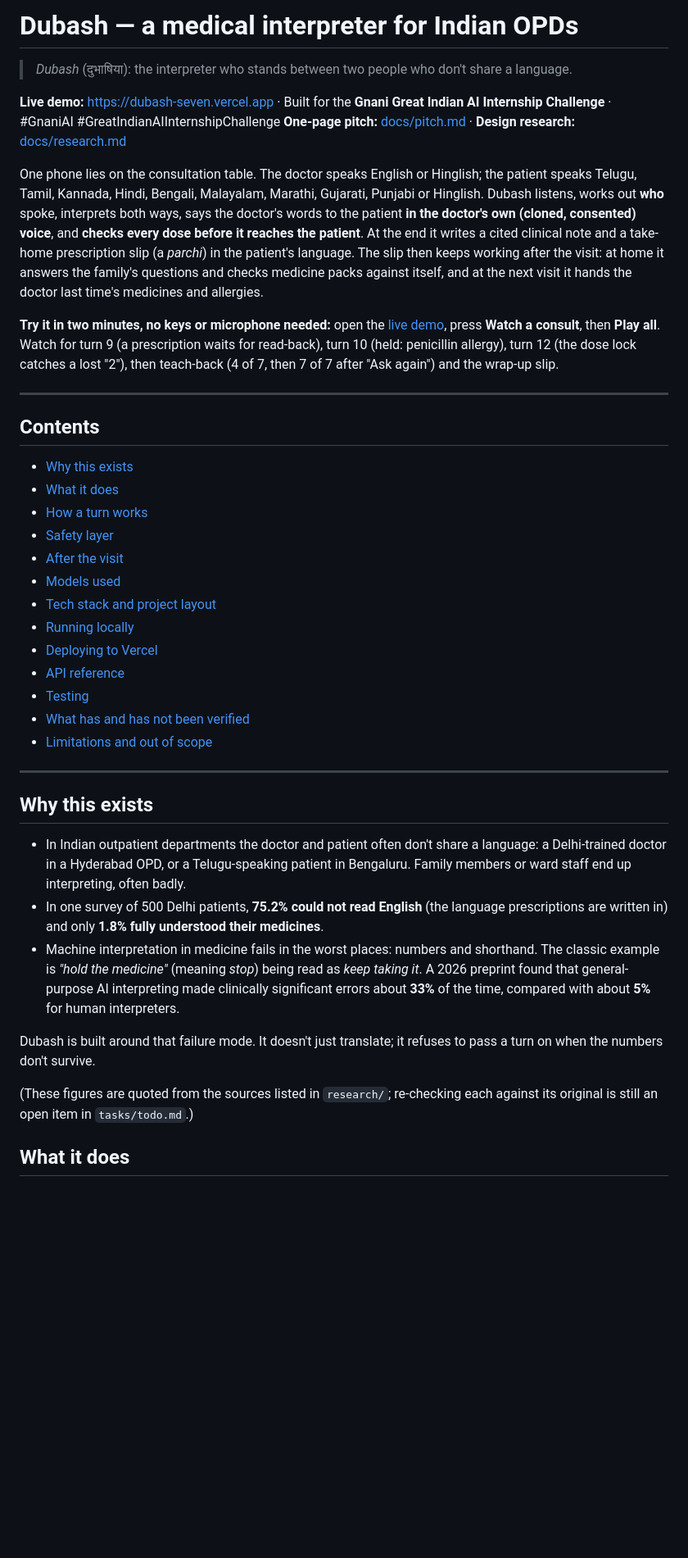
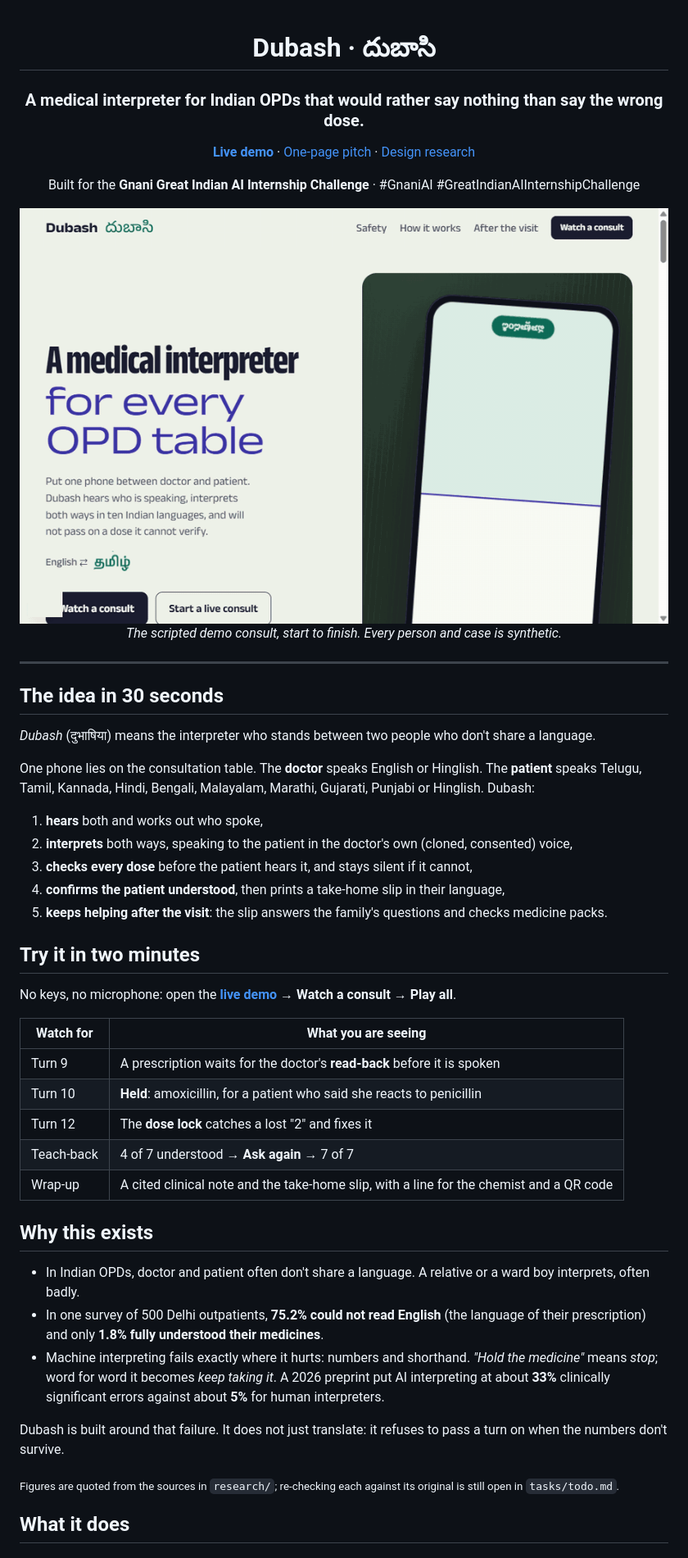
Before and after one commit to RAHUL-17-rrs/dubash, a Markdown page: README.md, the part around one of its changes. Shown at 82% size. Drawn GitHub-style; pictures changed too: docs/demo.gif (added); blank space fills up the shorter version.

```diff
--- a/README.md
+++ b/README.md
@@ -1,56 +1,55 @@
-# Dubash — a medical interpreter for Indian OPDs
+<div align="center">
 
-> *Dubash* (दुभाषिया): the interpreter who stands between two people who don't share a language.
+# Dubash · దుబాసి
 
-**Live demo:** https://dubash-seven.vercel.app · Built for the **Gnani Great Indian AI Internship Challenge** · #GnaniAI #GreatIndianAIInternshipChallenge
-**One-page pitch:** [docs/pitch.md](docs/pitch.md) · **Design research:** [docs/research.md](docs/research.md)
+### A medical interpreter for Indian OPDs that would rather say nothing than say the wrong dose.
 
-One phone lies on the consultation table. The doctor speaks English or Hinglish; the patient speaks Telugu, Tamil,
-Kannada, Hindi, Bengali, Malayalam, Marathi, Gujarati, Punjabi or Hinglish. Dubash listens, works out **who** spoke, interprets
-both ways, says the doctor's words to the patient **in the doctor's own (cloned, consented) voice**, and **checks every
-dose before it reaches the patient**. At the end it writes a cited clinical note and a take-home prescription slip
-(a *parchi*) in the patient's language. The slip then keeps working after the visit: at home it answers the family's
-questions and checks medicine packs against itself, and at the next visit it hands the doctor last time's medicines
-and allergies.
+**[Live demo](https://dubash-seven.vercel.app)** · [One-page pitch](docs/pitch.md) · [Design research](docs/research.md)
 
-**Try it in two minutes, no keys or microphone needed:** open the [live demo](https://dubash-seven.vercel.app), press
-**Watch a consult**, then **Play all**. Watch for turn 9 (a prescription waits for read-back), turn 10 (held: penicillin
-allergy), turn 12 (the dose lock catches a lost "2"), then teach-back (4 of 7, then 7 of 7 after "Ask again") and the
-wrap-up slip.
+Built for the **Gnani Great Indian AI Internship Challenge** · #GnaniAI #GreatIndianAIInternshipChallenge
+
+<img src="docs/demo.gif" alt="A scripted consult in Dubash: the patient speaks Telugu, a prescription waits for the doctor's read-back, an amoxicillin order is held because of a penicillin allergy, the dose lock catches a lost number, teach-back goes from 4 of 7 to 7 of 7, and the take-home slip is printed." width="820">
+
+*The scripted demo consult, start to finish. Every person and case is synthetic.*
+
+</div>
 
 ---
 
-## Contents
-- [Why this exists](#why-this-exists)
-- [What it does](#what-it-does)
-- [How a turn works](#how-a-turn-works)
-- [Safety layer](#safety-layer)
-- [After the visit](#after-the-visit)
-- [Models used](#models-used)
-- [Tech stack and project layout](#tech-stack-and-project-layout)
-- [Running locally](#running-locally)
-- [Deploying to Vercel](#deploying-to-vercel)
-- [API reference](#api-reference)
-- [Testing](#testing)
-- [What has and has not been verified](#what-has-and-has-not-been-verified)
-- [Limitations and out of scope](#limitations-and-out-of-scope)
+## The idea in 30 seconds
 
----
+*Dubash* (दुभाषिया) means the interpreter who stands between two people who don't share a language.
+
+One phone lies on the consultation table. The **doctor** speaks English or Hinglish. The **patient** speaks Telugu, Tamil,
+Kannada, Hindi, Bengali, Malayalam, Marathi, Gujarati, Punjabi or Hinglish. Dubash:
+
+1. **hears** both and works out who spoke,
+2. **interprets** both ways, speaking to the patient in the doctor's own (cloned, consented) voice,
+3. **checks every dose** before the patient hears it, and stays silent if it cannot,
+4. **confirms the patient understood**, then prints a take-home slip in their language,
+5. **keeps helping after the visit**: the slip answers the family's questions and checks medicine packs.
+
+## Try it in two minutes
+
+No keys, no microphone: open the **[live demo](https://dubash-seven.vercel.app)** → **Watch a consult** → **Play all**.
+
+| Watch for | What you are seeing |
+|---|---|
+| Turn 9 | A prescription waits for the doctor's **read-back** before it is spoken |
+| Turn 10 | **Held**: amoxicillin, for a patient who said she reacts to penicillin |
+| Turn 12 | The **dose lock** catches a lost "2" and fixes it |
+| Teach-back | 4 of 7 understood → **Ask again** → 7 of 7 |
+| Wrap-up | A cited clinical note and the take-home slip, with a line for the chemist and a QR code |
 
 ## Why this exists
 
-- In Indian outpatient departments the doctor and patient often don't share a language: a Delhi-trained doctor in a
-  Hyderabad OPD, or a Telugu-speaking patient in Bengaluru. Family members or ward staff end up interpreting, often badly.
-- In one survey of 500 Delhi patients, **75.2% could not read English** (the language prescriptions are written in) and
-  only **1.8% fully understood their medicines**.
-- Machine interpretation in medicine fails in the worst places: numbers and shorthand. The classic example is *"hold
-  the medicine"* (meaning *stop*) being read as *keep taking it*. A 2026 preprint found that general-purpose AI interpreting
-  made clinically significant errors about **33%** of the time, compared with about **5%** for human interpreters.
+- In Indian OPDs, doctor and patient often don't share a language. A relative or a ward boy interprets, often badly.
+- In one survey of 500 Delhi outpatients, **75.2% could not read English** (the language of their prescription) and only **1.8% fully understood their medicines**.
+- Machine interpreting fails exactly where it hurts: numbers and shorthand. *"Hold the medicine"* means *stop*; word for word it becomes *keep taking it*. A 2026 preprint put AI interpreting at about **33%** clinically significant errors against about **5%** for human interpreters.
 
-Dubash is built around that failure mode. It doesn't just translate; it refuses to pass a turn on when the numbers don't survive.
+Dubash is built around that failure. It does not just translate: it refuses to pass a turn on when the numbers don't survive.
 
-(These figures are quoted from the sources listed in `research/`; re-checking each against its original is still an open
-item in `tasks/todo.md`.)
+<sub>Figures are quoted from the sources in `research/`; re-checking each against its original is still open in `tasks/todo.md`.</sub>
 
 ## What it does
 
```
Also changed, not shown: other parts of README.md (+222 -199 lines).
